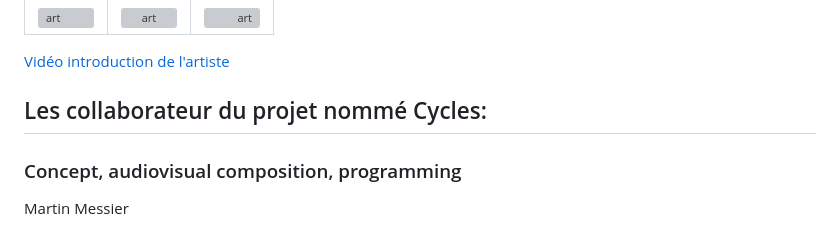
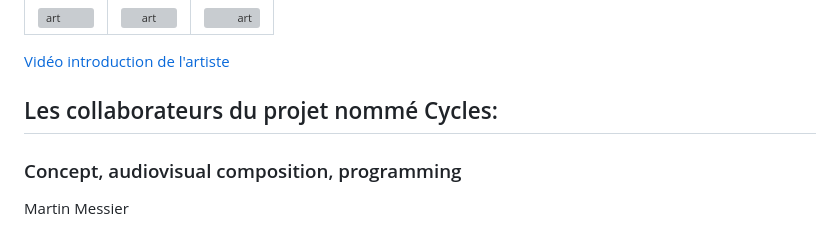
Before and after one commit to cam456/presentation-camilia.io, a Markdown page: README.md, the part around the change. Rendered like a GitHub page; grey boxes are pictures that could not be loaded.

```diff
--- a/README.md
+++ b/README.md
@@ -9,7 +9,7 @@ Martin Messier est un artiste montréalais qui créé des oeuvres avec du sons,
 
 [Vidéo introduction de l'artiste](https://martinmessier.art/vid/Video%20Entrance%20V14.mp4)
 
-## Les collaborateur du projet nommé Cycles:
+## Les collaborateurs du projet nommé Cycles:
 
 ### Concept, audiovisual composition, programming
 Martin Messier
```
